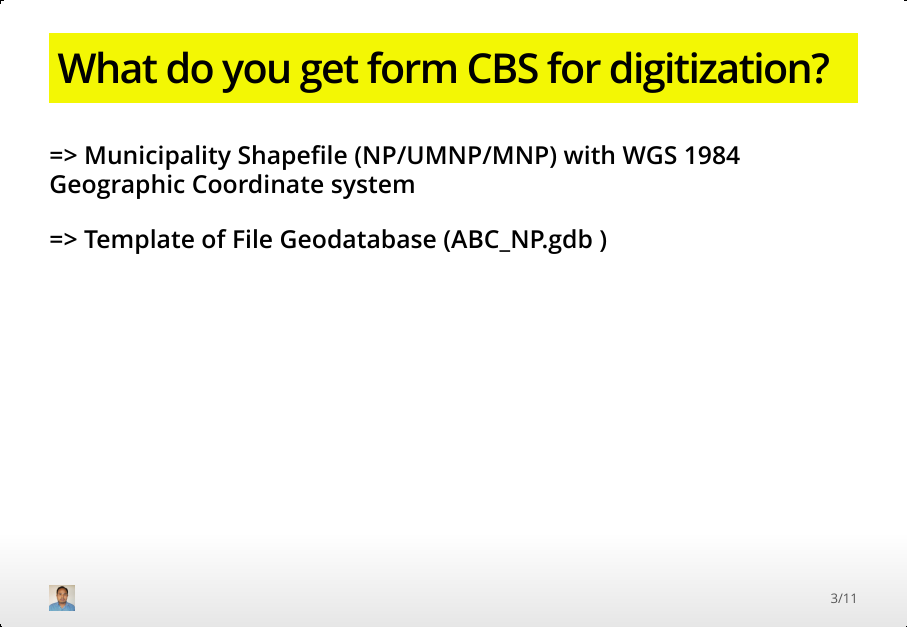
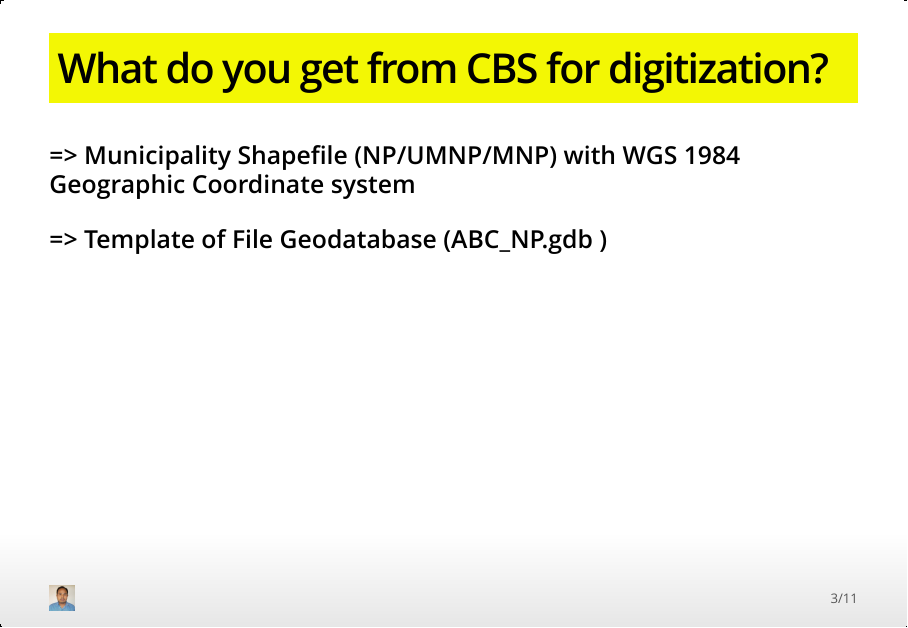
Before and after one commit to beluwa/Traininng, an R Markdown document (Presentation.Rmd): page 3 of 11. The pictures show the output file Presentation.html that the author committed with the source, opened offline.

Commit message:
changing from

```diff
--- a/Presentation.Rmd
+++ b/Presentation.Rmd
@@ -23,7 +23,7 @@ knitr::opts_chunk$set(echo = FALSE)
 
   => Internet Connection
 
-## What do you get form CBS for digitization?
+## What do you get from CBS for digitization?
 
   => Municipality Shapefile (NP/UMNP/MNP) with WGS 1984 Geographic Coordinate system
 
```
Also changed, not shown: Presentation.html.
